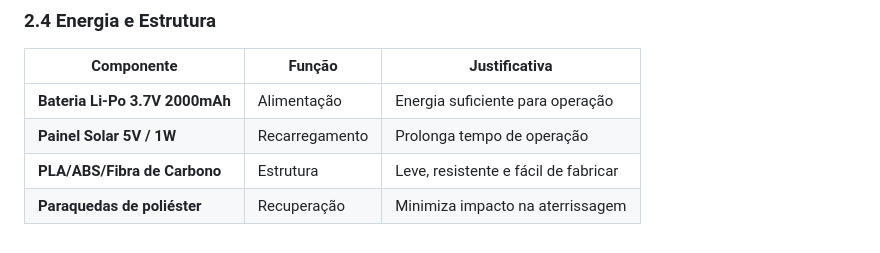
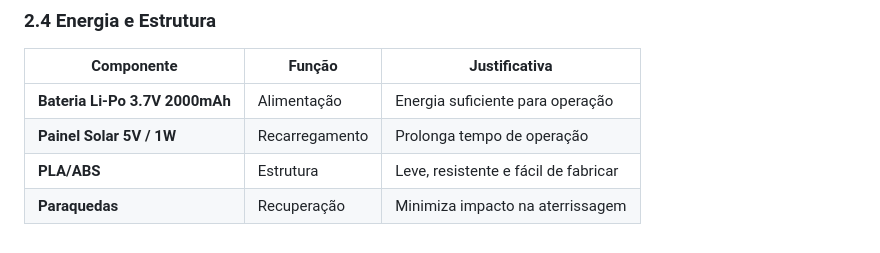
Before and after one commit to Julijolie/Cansat, a Markdown page: README.md, the part around the change. Rendered like a GitHub page.

```diff
--- a/README.md
+++ b/README.md
@@ -109,5 +109,5 @@ O Cansat deverá conter os seguintes sensores para medição da qualidade do ar
 | --- | --- | --- |
 | **Bateria Li-Po 3.7V 2000mAh** | Alimentação | Energia suficiente para operação |
 | **Painel Solar 5V / 1W** | Recarregamento | Prolonga tempo de operação |
-| **PLA/ABS/Fibra de Carbono** | Estrutura | Leve, resistente e fácil de fabricar |
-| **Paraquedas de poliéster** | Recuperação | Minimiza impacto na aterrissagem |
+| **PLA/ABS** | Estrutura | Leve, resistente e fácil de fabricar |
+| **Paraquedas** | Recuperação | Minimiza impacto na aterrissagem |
```
